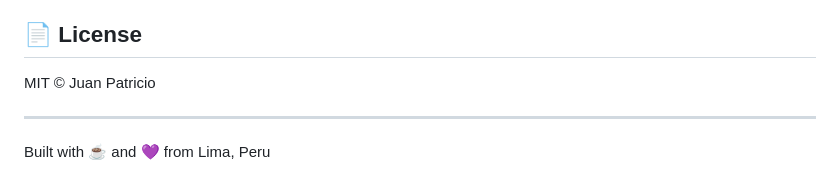
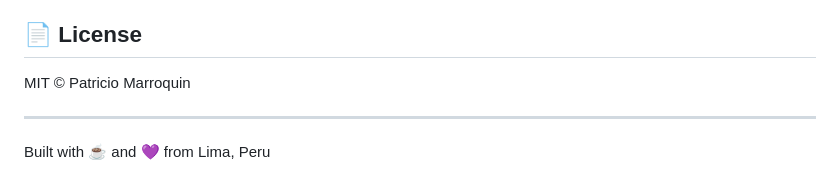
Before and after one commit to patricio0312rev/dev-blog, a Markdown page: README.md, the part around the change. GitHub-like rendering.

Commit message:
chore: update readme

```diff
--- a/README.md
+++ b/README.md
@@ -192,7 +192,7 @@ interface CalendarArticle extends Article {
 
 ## 📄 License
 
-MIT © Juan Patricio
+MIT © Patricio Marroquin
 
 ---
 
```
